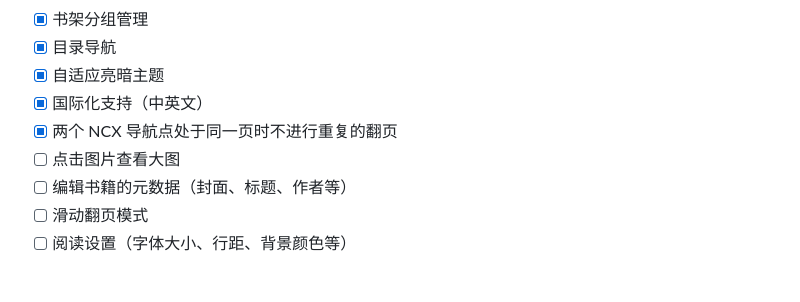
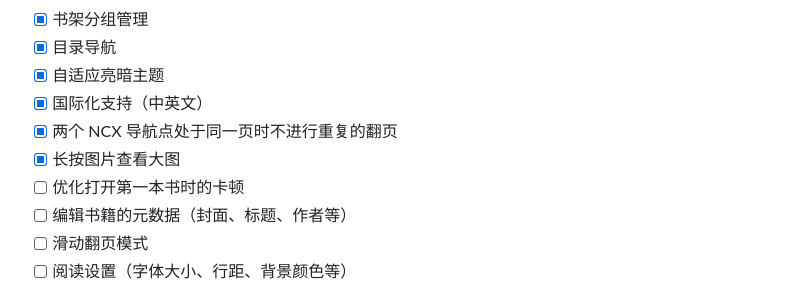
Before and after one commit to MilkFeng/lumina, a Markdown page: README_zh-CN.md, the part around the change. Rendered like a GitHub page.

```diff
--- a/README_zh-CN.md
+++ b/README_zh-CN.md
@@ -151,7 +151,8 @@ flutter build ios --release
 - [x] 自适应亮暗主题
 - [x] 国际化支持（中英文）
 - [x] 两个 NCX 导航点处于同一页时不进行重复的翻页
-- [ ] 点击图片查看大图
+- [x] 长按图片查看大图
+- [ ] 优化打开第一本书时的卡顿
 - [ ] 编辑书籍的元数据（封面、标题、作者等）
 - [ ] 滑动翻页模式
 - [ ] 阅读设置（字体大小、行距、背景颜色等）
```
Also changed, not shown: README.md (+2 -1 lines).
